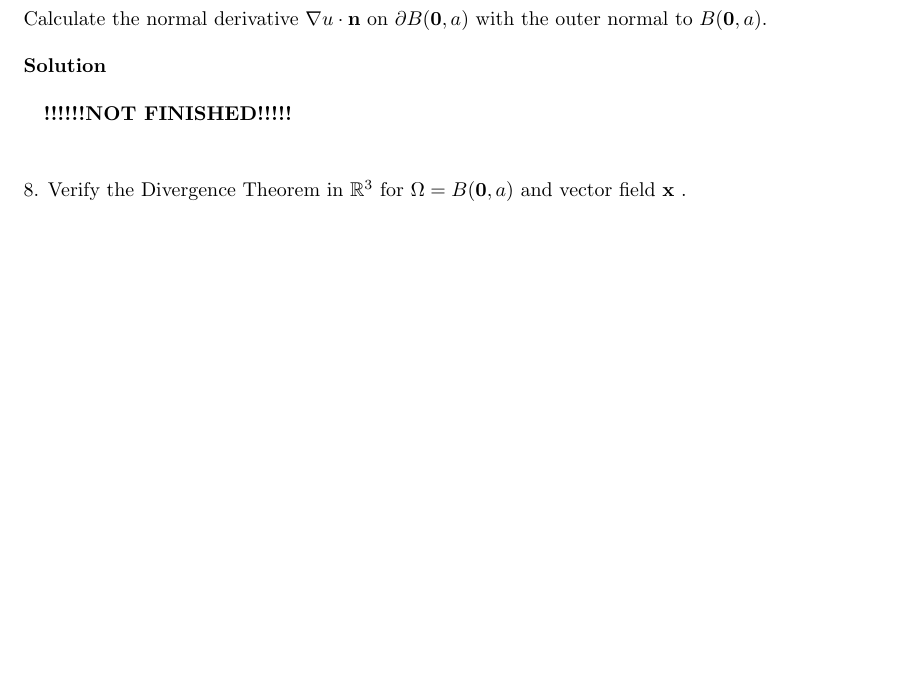
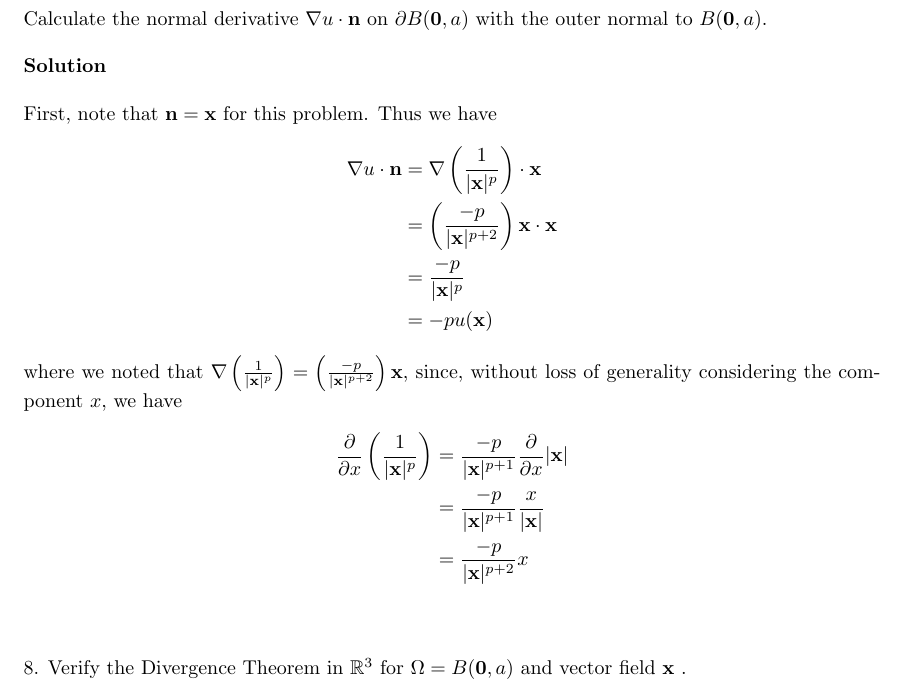
Before and after one commit to mwiens91/418-homework, a LaTeX problem sheet (hw1/hw1.tex): part of page 7 of 8, cut so that both start at the same text, the shorter picture padded with empty space. Compiled offline with pdfLaTeX.

Commit message:
Add hw1 p2 q7

```diff
--- a/hw1/hw1.tex
+++ b/hw1/hw1.tex
@@ -327,7 +327,28 @@ B(\mathbf{0}, a)$ with the outer normal to $B(\mathbf{0}, a)$.
 
 \textbf{Solution}
 
-\quad \textbf{!!!!!!NOT FINISHED!!!!!}
+First, note that $\mathbf{n} = \mathbf{x}$ for this problem. Thus we
+have
+%
+\begin{align*}
+    \nabla u \cdot \mathbf{n}
+        &= \nabla \left(\frac{1}{|\mathbf{x}|^{p}} \right) \cdot \mathbf{x} \\
+        &= \left(\frac{-p}{|\mathbf{x}|^{p + 2}} \right) \mathbf{x} \cdot \mathbf{x} \\
+        &= \frac{-p}{|\mathbf{x}|^{p}} \\
+        &= -p u(\mathbf{x})
+\end{align*}
+%
+where we noted that
+%
+$\nabla \left(\frac{1}{|\mathbf{x}|^{p}} \right) = \left(\frac{-p}{|\mathbf{x}|^{p + 2}} \right) \mathbf{x}$,
+since, without loss of generality considering the component $x$, we have
+%
+\begin{align*}
+    \frac{\partial}{\partial x} \left(\frac{1}{|\mathbf{x}|^{p}} \right)
+        &= \frac{-p}{|\mathbf{x}|^{p + 1}} \frac{\partial}{\partial x} |\mathbf{x}| \\
+        &= \frac{-p}{|\mathbf{x}|^{p + 1}} \frac{x}{|\mathbf{x}|} \\
+        &= \frac{-p}{|\mathbf{x}|^{p + 2}} x
+\end{align*}
 
 \vspace{5mm}
 8. Verify the Divergence Theorem in $\mathbb{R}^{3}$ for
```
